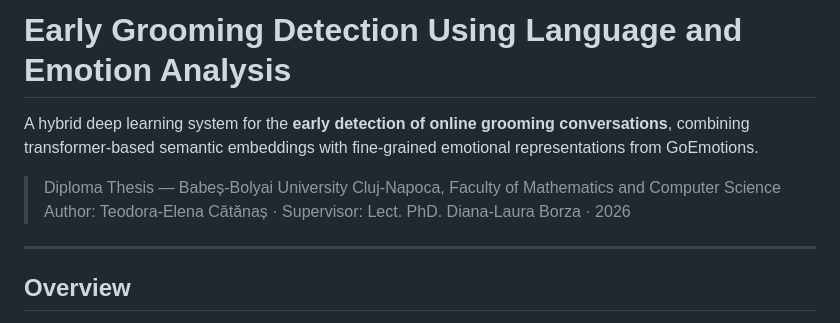
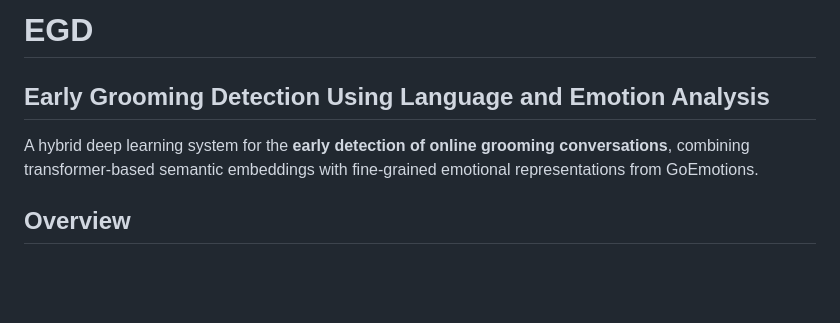
Before and after one commit to titoakapiticutzudegradina/EGD, a Markdown page: README.md, the part around the change. Drawn GitHub-style; blank space fills up the shorter version.

Commit message:
Update README with new project title and details
Shortened project title and removed author details.

```diff
--- a/README.md
+++ b/README.md
@@ -1,11 +1,8 @@
-# Early Grooming Detection Using Language and Emotion Analysis
+# EGD
+## Early Grooming Detection Using Language and Emotion Analysis
 
 A hybrid deep learning system for the **early detection of online grooming conversations**, combining transformer-based semantic embeddings with fine-grained emotional representations from GoEmotions.
 
-> Diploma Thesis — Babeș-Bolyai University Cluj-Napoca, Faculty of Mathematics and Computer Science
-> Author: Teodora-Elena Cătănaș · Supervisor: Lect. PhD. Diana-Laura Borza · 2026
-
----
 
 ## Overview
 
```
